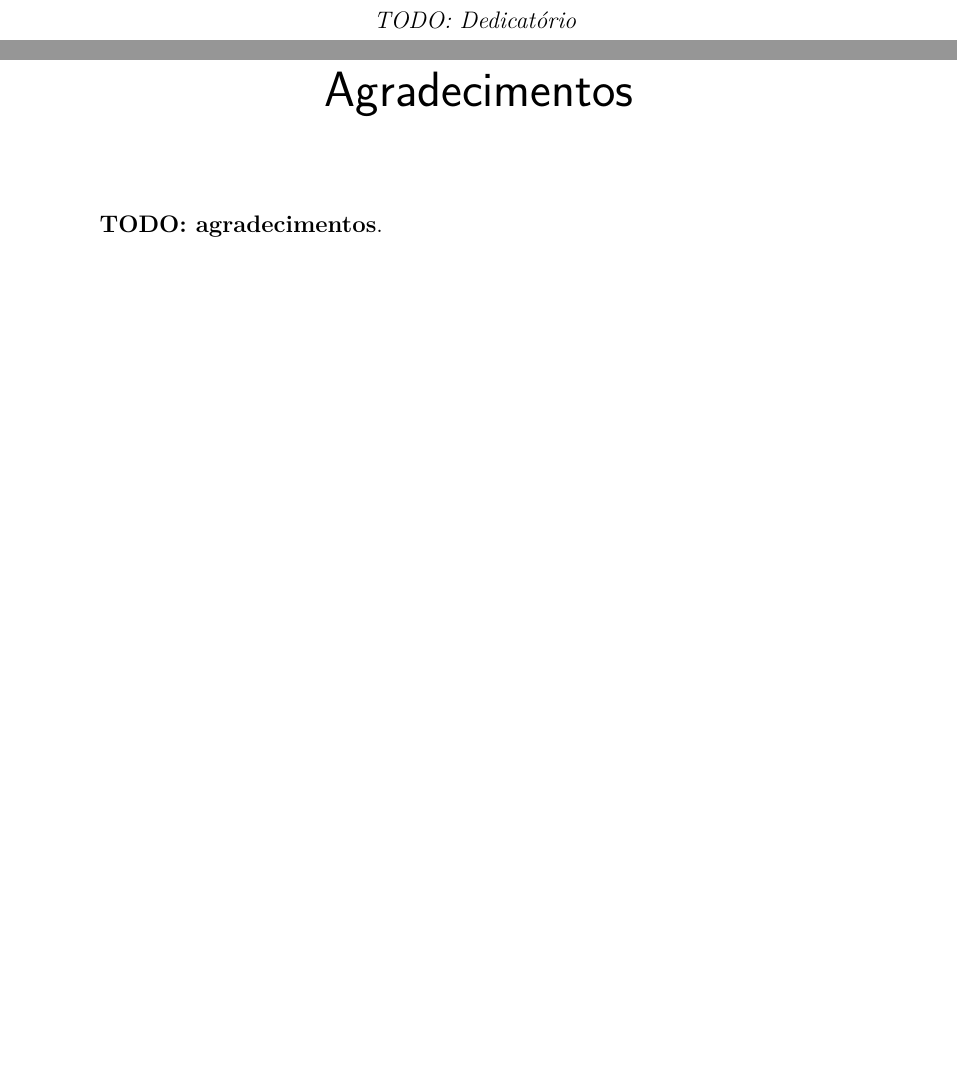
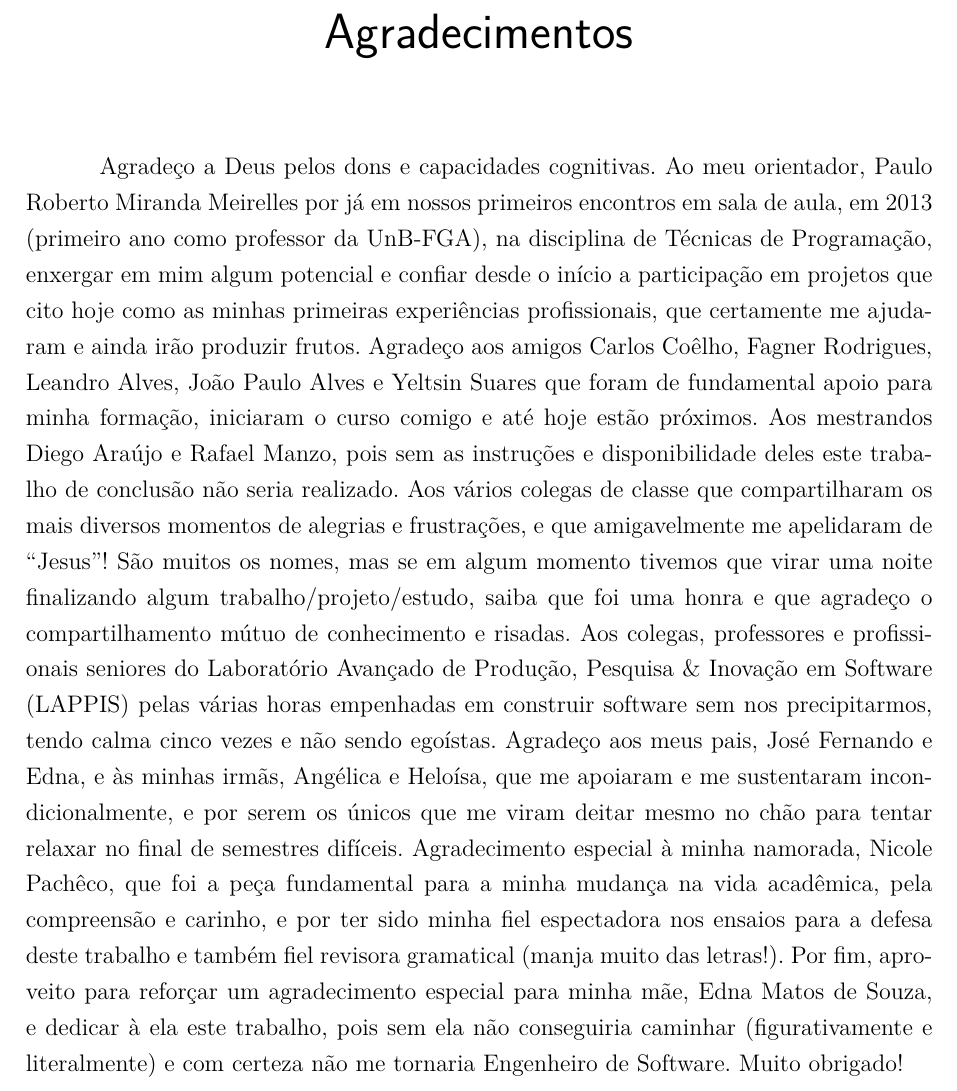
Before and after one commit to alvarofernandoms/tcc, a LaTeX thesis (tcc.tex, which reads editaveis/agradecimentos.tex, editaveis/dedicatoria.tex): two parts of pages 7 and 9 of 77 before the commit and part of page 7 of 75 after it, the two joined at a grey line, cut at the place of the change, the shorter picture padded with empty space. Compiled offline with pdfLaTeX.

Commit message:
:+1: :smile: Add Agradecimentos

```diff
--- a/editaveis/agradecimentos.tex
+++ b/editaveis/agradecimentos.tex
@@ -1,4 +1,33 @@
 \begin{agradecimentos}
 
-\textbf{TODO: agradecimentos}.
+Agradeço a Deus pelos dons e capacidades cognitivas. Ao meu orientador, Paulo
+Roberto Miranda Meirelles por já em nossos primeiros encontros em sala de aula,
+em 2013 (primeiro ano como professor da UnB-FGA), na disciplina de Técnicas de
+Programação, enxergar em mim algum potencial e confiar desde o início a
+participação em projetos que cito hoje como as minhas primeiras experiências
+profissionais, que certamente me ajudaram e ainda irão produzir frutos. Agradeço
+aos amigos Carlos Coêlho, Fagner Rodrigues, Leandro Alves, João Paulo Alves e
+Yeltsin Suares que foram de fundamental apoio para minha formação, iniciaram o
+curso comigo e até hoje estão próximos. Aos mestrandos Diego Araújo e Rafael
+Manzo, pois sem as instruções e disponibilidade deles este trabalho de conclusão
+não seria realizado. Aos vários colegas de classe que compartilharam os mais
+diversos momentos de alegrias e frustrações, e que amigavelmente me apelidaram de
+“Jesus”! São muitos os nomes, mas se em algum momento tivemos que virar uma
+noite finalizando algum trabalho/projeto/estudo, saiba que foi uma honra e que
+agradeço o compartilhamento mútuo de conhecimento e risadas. Aos colegas,
+professores e profissionais seniores do Laboratório Avançado de Produção,
+Pesquisa \& Inovação em Software (LAPPIS) pelas várias horas empenhadas em
+construir software sem nos precipitarmos, tendo calma cinco vezes e não sendo
+egoístas. Agradeço aos meus pais, José Fernando e Edna, e às minhas irmãs,
+Angélica e Heloísa, que me apoiaram e me sustentaram incondicionalmente, e por
+serem os únicos que me viram deitar mesmo no chão para tentar relaxar no final
+de semestres difíceis. Agradecimento especial à minha namorada, Nicole Pachêco,
+que foi a peça fundamental para a minha mudança na vida acadêmica, pela
+compreensão e carinho, e por ter sido minha fiel espectadora nos ensaios para a
+defesa deste trabalho e também fiel revisora gramatical (manja muito das
+letras!). Por fim, aproveito para reforçar um agradecimento especial para minha
+mãe, Edna Matos de Souza, e dedicar à ela este trabalho, pois sem ela não
+conseguiria caminhar (figurativamente e literalmente) e com certeza não me
+tornaria Engenheiro de Software. Muito obrigado!
+
 \end{agradecimentos}
--- a/editaveis/dedicatoria.tex
+++ b/editaveis/dedicatoria.tex
@@ -1,7 +1,2 @@
 \begin{dedicatoria}
-   \vspace*{\fill}
-   \centering
-   \noindent
-
-   \textit{TODO: Dedicatório} \vspace*{\fill}
 \end{dedicatoria}
```
Also changed, not shown: editaveis/resumo.tex (+1 -1 lines), tcc.tex (+0 -1 lines), Makefile.
